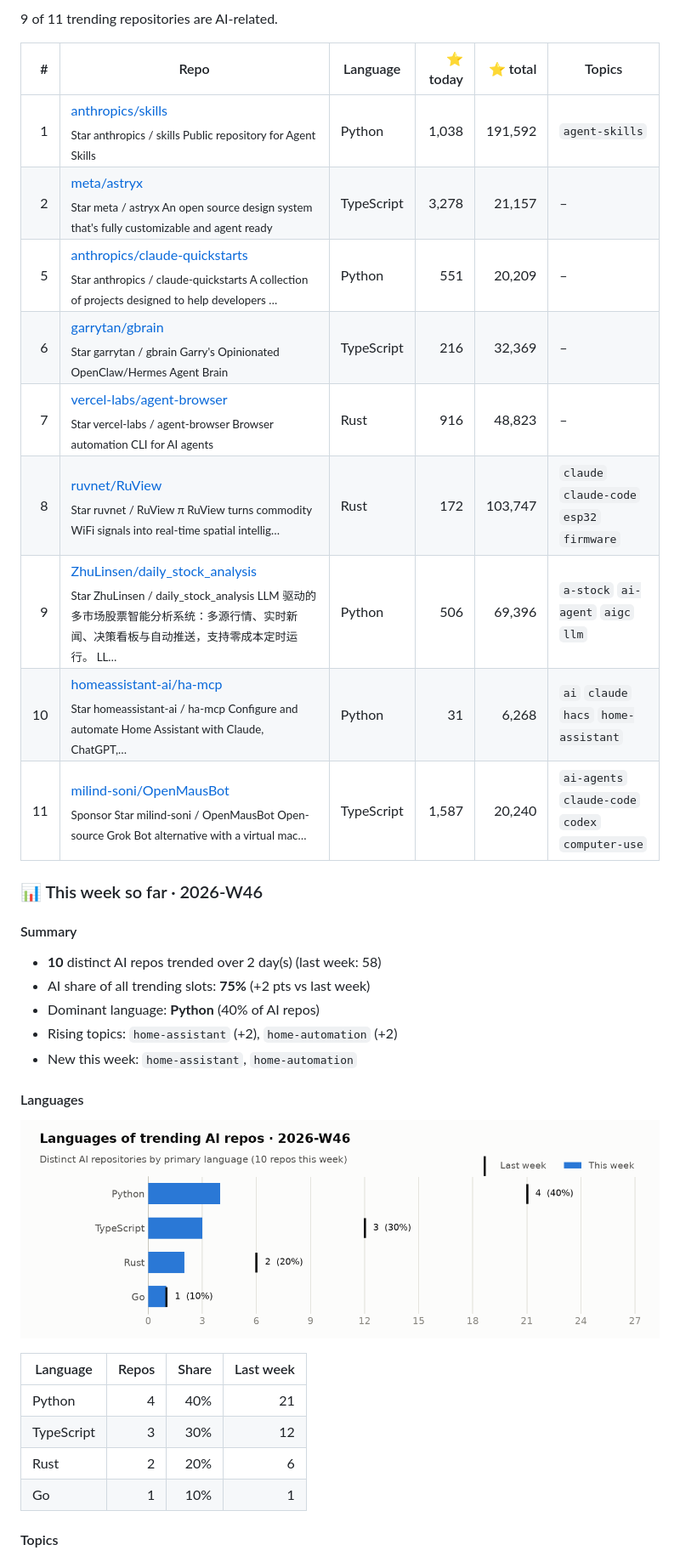
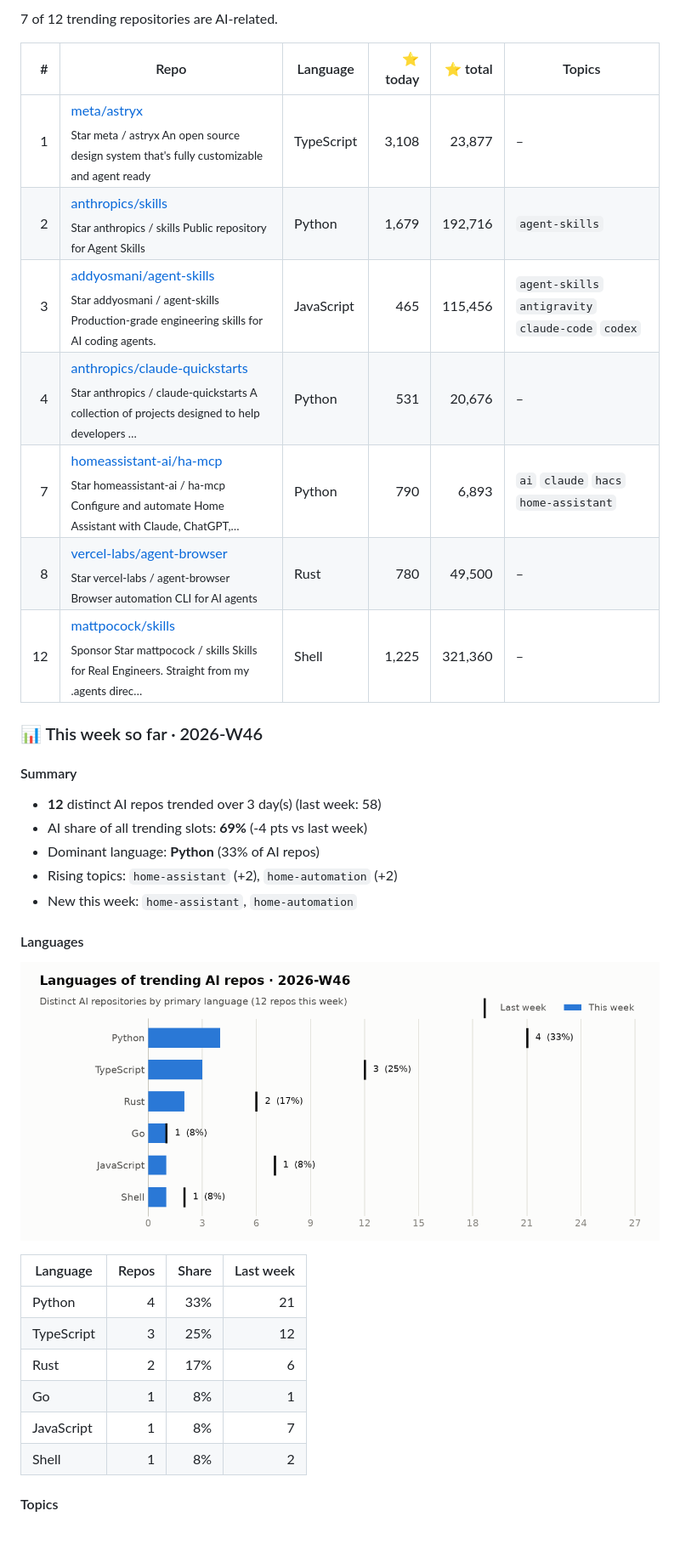
Before and after one commit to arielshakaramiro/trending-ai-repos, a Markdown page: README.md, the part around one of its changes. Shown at 85% size. Drawn GitHub-style; pictures changed too: charts/2026-W46-languages.png; blank space fills up the shorter version.

Commit message:
trending: snapshot 2026-11-11

```diff
--- a/README.md
+++ b/README.md
@@ -11,25 +11,23 @@ Every morning a GitHub Actions workflow reads the GitHub trending page, looks up
 
-9 of 11 trending repositories are AI-related.
+7 of 12 trending repositories are AI-related.
 
 | # | Repo | Language | ⭐ today | ⭐ total | Topics |
 |--:|---|---|--:|--:|---|
-| 1 | [anthropics/skills](https://github.com/anthropics/skills)<br><sub>Star anthropics / skills Public repository for Agent Skills</sub> | Python | 1,038 | 191,592 | `agent-skills` |
-| 2 | [meta/astryx](https://github.com/meta/astryx)<br><sub>Star meta / astryx An open source design system that's fully customizable and agent ready</sub> | TypeScript | 3,278 | 21,157 | – |
-| 5 | [anthropics/claude-quickstarts](https://github.com/anthropics/claude-quickstarts)<br><sub>Star anthropics / claude-quickstarts A collection of projects designed to help developers …</sub> | Python | 551 | 20,209 | – |
-| 6 | [garrytan/gbrain](https://github.com/garrytan/gbrain)<br><sub>Star garrytan / gbrain Garry's Opinionated OpenClaw/Hermes Agent Brain</sub> | TypeScript | 216 | 32,369 | – |
-| 7 | [vercel-labs/agent-browser](https://github.com/vercel-labs/agent-browser)<br><sub>Star vercel-labs / agent-browser Browser automation CLI for AI agents</sub> | Rust | 916 | 48,823 | – |
-| 8 | [ruvnet/RuView](https://github.com/ruvnet/RuView)<br><sub>Star ruvnet / RuView π RuView turns commodity WiFi signals into real-time spatial intellig…</sub> | Rust | 172 | 103,747 | `claude` `claude-code` `esp32` `firmware` |
-| 9 | [ZhuLinsen/daily_stock_analysis](https://github.com/ZhuLinsen/daily_stock_analysis)<br><sub>Star ZhuLinsen / daily_stock_analysis LLM 驱动的多市场股票智能分析系统：多源行情、实时新闻、决策看板与自动推送，支持零成本定时运行。 LL…</sub> | Python | 506 | 69,396 | `a-stock` `ai-agent` `aigc` `llm` |
-| 10 | [homeassistant-ai/ha-mcp](https://github.com/homeassistant-ai/ha-mcp)<br><sub>Star homeassistant-ai / ha-mcp Configure and automate Home Assistant with Claude, ChatGPT,…</sub> | Python | 31 | 6,268 | `ai` `claude` `hacs` `home-assistant` |
-| 11 | [milind-soni/OpenMausBot](https://github.com/milind-soni/OpenMausBot)<br><sub>Sponsor Star milind-soni / OpenMausBot Open-source Grok Bot alternative with a virtual mac…</sub> | TypeScript | 1,587 | 20,240 | `ai-agents` `claude-code` `codex` `computer-use` |
+| 1 | [meta/astryx](https://github.com/meta/astryx)<br><sub>Star meta / astryx An open source design system that's fully customizable and agent ready</sub> | TypeScript | 3,108 | 23,877 | – |
+| 2 | [anthropics/skills](https://github.com/anthropics/skills)<br><sub>Star anthropics / skills Public repository for Agent Skills</sub> | Python | 1,679 | 192,716 | `agent-skills` |
+| 3 | [addyosmani/agent-skills](https://github.com/addyosmani/agent-skills)<br><sub>Star addyosmani / agent-skills Production-grade engineering skills for AI coding agents.</sub> | JavaScript | 465 | 115,456 | `agent-skills` `antigravity` `claude-code` `codex` |
+| 4 | [anthropics/claude-quickstarts](https://github.com/anthropics/claude-quickstarts)<br><sub>Star anthropics / claude-quickstarts A collection of projects designed to help developers …</sub> | Python | 531 | 20,676 | – |
+| 7 | [homeassistant-ai/ha-mcp](https://github.com/homeassistant-ai/ha-mcp)<br><sub>Star homeassistant-ai / ha-mcp Configure and automate Home Assistant with Claude, ChatGPT,…</sub> | Python | 790 | 6,893 | `ai` `claude` `hacs` `home-assistant` |
+| 8 | [vercel-labs/agent-browser](https://github.com/vercel-labs/agent-browser)<br><sub>Star vercel-labs / agent-browser Browser automation CLI for AI agents</sub> | Rust | 780 | 49,500 | – |
+| 12 | [mattpocock/skills](https://github.com/mattpocock/skills)<br><sub>Sponsor Star mattpocock / skills Skills for Real Engineers. Straight from my .agents direc…</sub> | Shell | 1,225 | 321,360 | – |
 
 ### 📊 This week so far · 2026-W46
 
 #### Summary
 
-- **10** distinct AI repos trended over 2 day(s) (last week: 58)
-- AI share of all trending slots: **75%** (+2 pts vs last week)
-- Dominant language: **Python** (40% of AI repos)
+- **12** distinct AI repos trended over 3 day(s) (last week: 58)
+- AI share of all trending slots: **69%** (-4 pts vs last week)
+- Dominant language: **Python** (33% of AI repos)
 - Rising topics: `home-assistant` (+2), `home-automation` (+2)
 - New this week: `home-assistant`, `home-automation`
 
@@ -39,10 +37,12 @@ Every morning a GitHub Actions workflow reads the GitHub trending page, looks up
 
 | Language | Repos | Share | Last week |
 |---|--:|--:|--:|
-| Python | 4 | 40% | 21 |
-| TypeScript | 3 | 30% | 12 |
-| Rust | 2 | 20% | 6 |
-| Go | 1 | 10% | 1 |
+| Python | 4 | 33% | 21 |
+| TypeScript | 3 | 25% | 12 |
+| Rust | 2 | 17% | 6 |
+| Go | 1 | 8% | 1 |
+| JavaScript | 1 | 8% | 7 |
+| Shell | 1 | 8% | 2 |
 
 #### Topics
 
```
Also changed, not shown: other parts of README.md (+14 -14 lines), charts/2026-W46-languages-dark.png, charts/2026-W46-topics-dark.png, charts/2026-W46-topics.png, 1 other file.
